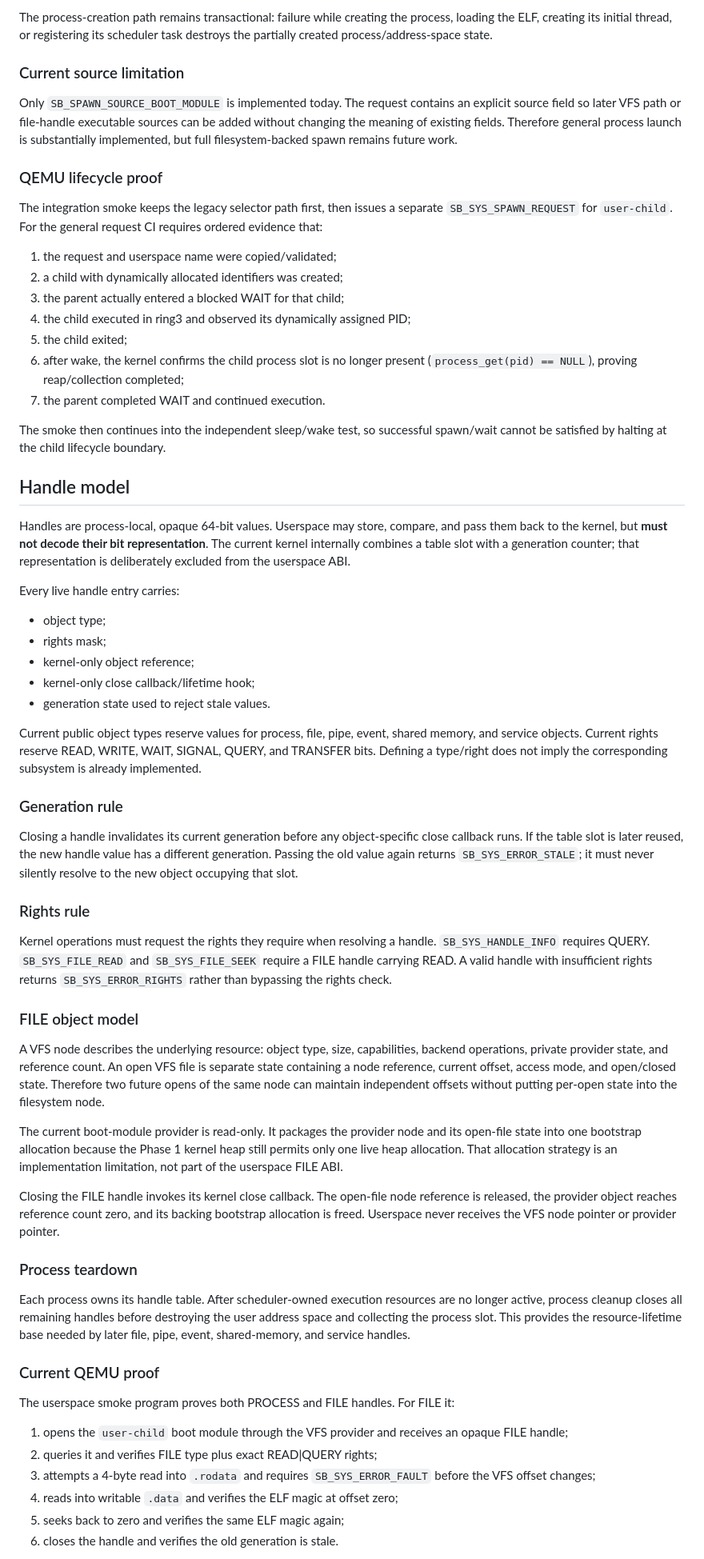
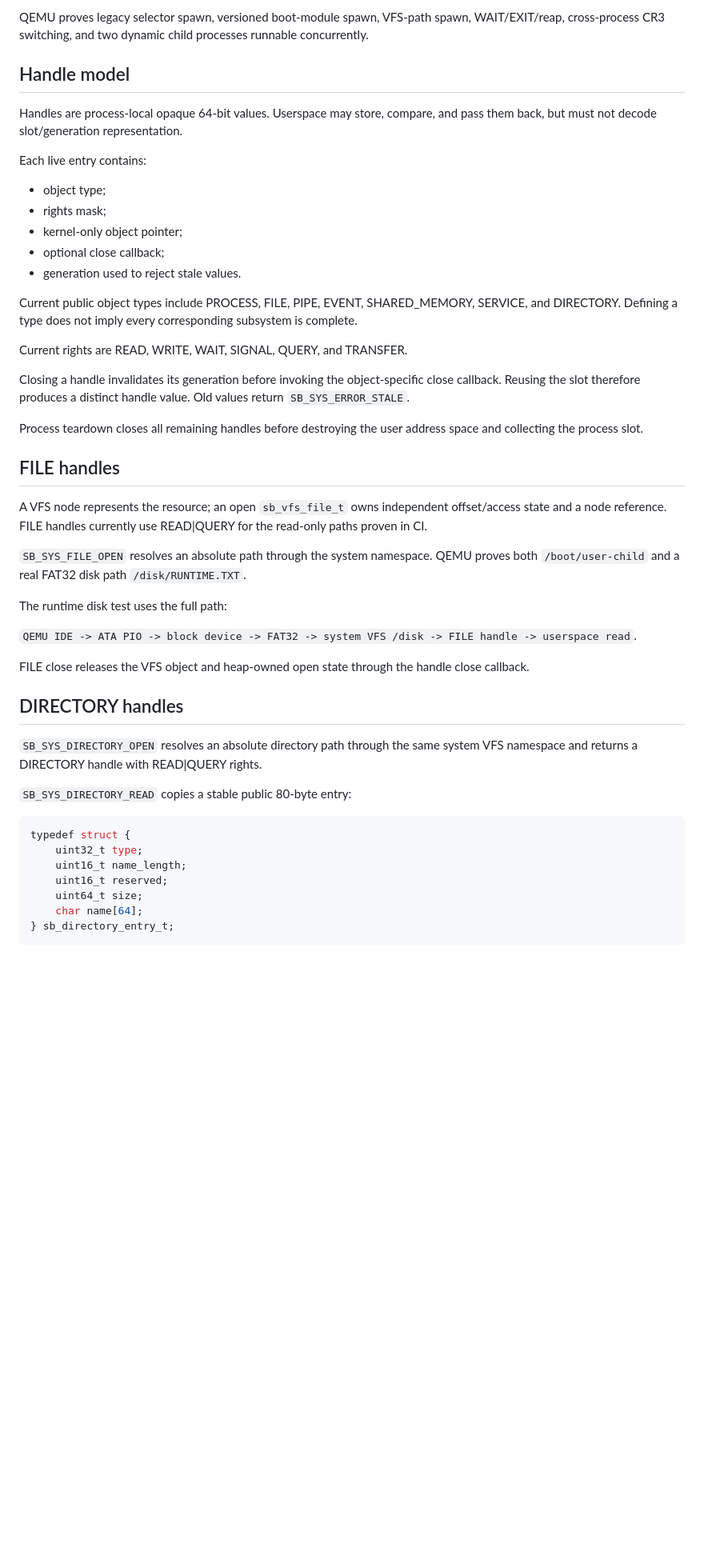
Before and after one commit to godrenkon/SuiraBox-OS, a Markdown page: docs/SYSCALL_ABI.md, the part around one of its changes. Shown at 80% size. Drawn GitHub-style; blank space fills up the shorter version.

Commit message:
docs: sync syscall ABI with VFS file and directory handles

````diff
--- a/docs/SYSCALL_ABI.md
+++ b/docs/SYSCALL_ABI.md
@@ -121,66 +116,51 @@ If the named registered boot module does not exist, the call returns `SB_SYS_ERR
 
-The process-creation path remains transactional: failure while creating the process, loading the ELF, creating its initial thread, or registering its scheduler task destroys the partially created process/address-space state.
-
-### Current source limitation
-
-Only `SB_SPAWN_SOURCE_BOOT_MODULE` is implemented today. The request contains an explicit source field so later VFS path or file-handle executable sources can be added without changing the meaning of existing fields. Therefore general process launch is substantially implemented, but full filesystem-backed spawn remains future work.
-
-### QEMU lifecycle proof
-
-The integration smoke keeps the legacy selector path first, then issues a separate `SB_SYS_SPAWN_REQUEST` for `user-child`. For the general request CI requires ordered evidence that:
-
-1. the request and userspace name were copied/validated;
-2. a child with dynamically allocated identifiers was created;
-3. the parent actually entered a blocked WAIT for that child;
-4. the child executed in ring3 and observed its dynamically assigned PID;
-5. the child exited;
-6. after wake, the kernel confirms the child process slot is no longer present (`process_get(pid) == NULL`), proving reap/collection completed;
-7. the parent completed WAIT and continued execution.
-
-The smoke then continues into the independent sleep/wake test, so successful spawn/wait cannot be satisfied by halting at the child lifecycle boundary.
+QEMU proves legacy selector spawn, versioned boot-module spawn, VFS-path spawn, WAIT/EXIT/reap, cross-process CR3 switching, and two dynamic child processes runnable concurrently.
 
 ## Handle model
 
-Handles are process-local, opaque 64-bit values. Userspace may store, compare, and pass them back to the kernel, but **must not decode their bit representation**. The current kernel internally combines a table slot with a generation counter; that representation is deliberately excluded from the userspace ABI.
+Handles are process-local opaque 64-bit values. Userspace may store, compare, and pass them back, but must not decode slot/generation representation.
 
-Every live handle entry carries:
+Each live entry contains:
 
 - object type;
 - rights mask;
-- kernel-only object reference;
-- kernel-only close callback/lifetime hook;
-- generation state used to reject stale values.
+- kernel-only object pointer;
+- optional close callback;
+- generation used to reject stale values.
 
-Current public object types reserve values for process, file, pipe, event, shared memory, and service objects. Current rights reserve READ, WRITE, WAIT, SIGNAL, QUERY, and TRANSFER bits. Defining a type/right does not imply the corresponding subsystem is already implemented.
+Current public object types include PROCESS, FILE, PIPE, EVENT, SHARED_MEMORY, SERVICE, and DIRECTORY. Defining a type does not imply every corresponding subsystem is complete.
 
-### Generation rule
+Current rights are READ, WRITE, WAIT, SIGNAL, QUERY, and TRANSFER.
 
-Closing a handle invalidates its current generation before any object-specific close callback runs. If the table slot is later reused, the new handle value has a different generation. Passing the old value again returns `SB_SYS_ERROR_STALE`; it must never silently resolve to the new object occupying that slot.
+Closing a handle invalidates its generation before invoking the object-specific close callback. Reusing the slot therefore produces a distinct handle value. Old values return `SB_SYS_ERROR_STALE`.
 
-### Rights rule
+Process teardown closes all remaining handles before destroying the user address space and collecting the process slot.
 
-Kernel operations must request the rights they require when resolving a handle. `SB_SYS_HANDLE_INFO` requires QUERY. `SB_SYS_FILE_READ` and `SB_SYS_FILE_SEEK` require a FILE handle carrying READ. A valid handle with insufficient rights returns `SB_SYS_ERROR_RIGHTS` rather than bypassing the rights check.
+## FILE handles
 
-### FILE object model
+A VFS node represents the resource; an open `sb_vfs_file_t` owns independent offset/access state and a node reference. FILE handles currently use READ|QUERY for the read-only paths proven in CI.
 
-A VFS node describes the underlying resource: object type, size, capabilities, backend operations, private provider state, and reference count. An open VFS file is separate state containing a node reference, current offset, access mode, and open/closed state. Therefore two future opens of the same node can maintain independent offsets without putting per-open state into the filesystem node.
+`SB_SYS_FILE_OPEN` resolves an absolute path through the system namespace. QEMU proves both `/boot/user-child` and a real FAT32 disk path `/disk/RUNTIME.TXT`.
 
-The current boot-module provider is read-only. It packages the provider node and its open-file state into one bootstrap allocation because the Phase 1 kernel heap still permits only one live heap allocation. That allocation strategy is an implementation limitation, not part of the userspace FILE ABI.
+The runtime disk test uses the full path:
 
-Closing the FILE handle invokes its kernel close callback. The open-file node reference is released, the provider object reaches reference count zero, and its backing bootstrap allocation is freed. Userspace never receives the VFS node pointer or provider pointer.
+`QEMU IDE -> ATA PIO -> block device -> FAT32 -> system VFS /disk -> FILE handle -> userspace read`.
 
-### Process teardown
+FILE close releases the VFS object and heap-owned open state through the handle close callback.
 
-Each process owns its handle table. After scheduler-owned execution resources are no longer active, process cleanup closes all remaining handles before destroying the user address space and collecting the process slot. This provides the resource-lifetime base needed by later file, pipe, event, shared-memory, and service handles.
+## DIRECTORY handles
 
-### Current QEMU proof
+`SB_SYS_DIRECTORY_OPEN` resolves an absolute directory path through the same system VFS namespace and returns a DIRECTORY handle with READ|QUERY rights.
 
-The userspace smoke program proves both PROCESS and FILE handles. For FILE it:
+`SB_SYS_DIRECTORY_READ` copies a stable public 80-byte entry:
 
-1. opens the `user-child` boot module through the VFS provider and receives an opaque FILE handle;
-2. queries it and verifies FILE type plus exact READ|QUERY rights;
-3. attempts a 4-byte read into `.rodata` and requires `SB_SYS_ERROR_FAULT` before the VFS offset changes;
-4. reads into writable `.data` and verifies the ELF magic at offset zero;
-5. seeks back to zero and verifies the same ELF magic again;
-6. closes the handle and verifies the old generation is stale.
+```c
+typedef struct {
+    uint32_t type;
+    uint16_t name_length;
+    uint16_t reserved;
+    uint64_t size;
+    char name[64];
+} sb_directory_entry_t;
+```
 
````
Also changed, not shown: other parts of docs/SYSCALL_ABI.md (+63 -58 lines).
